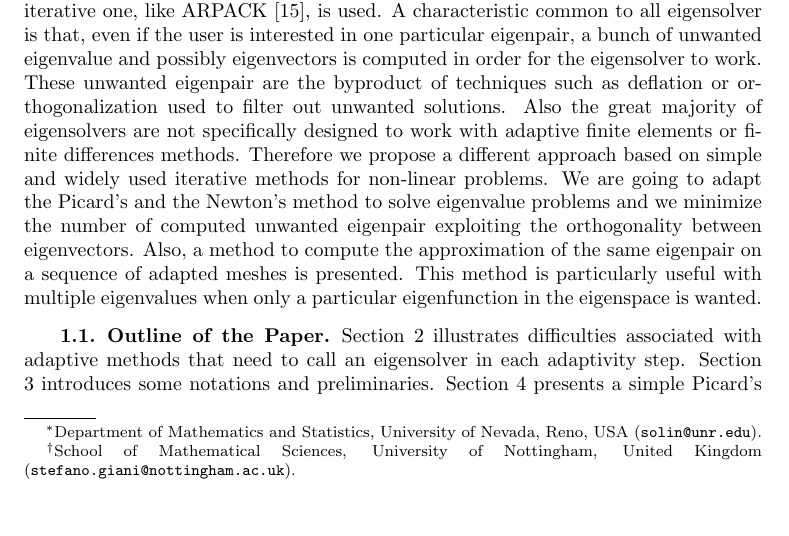
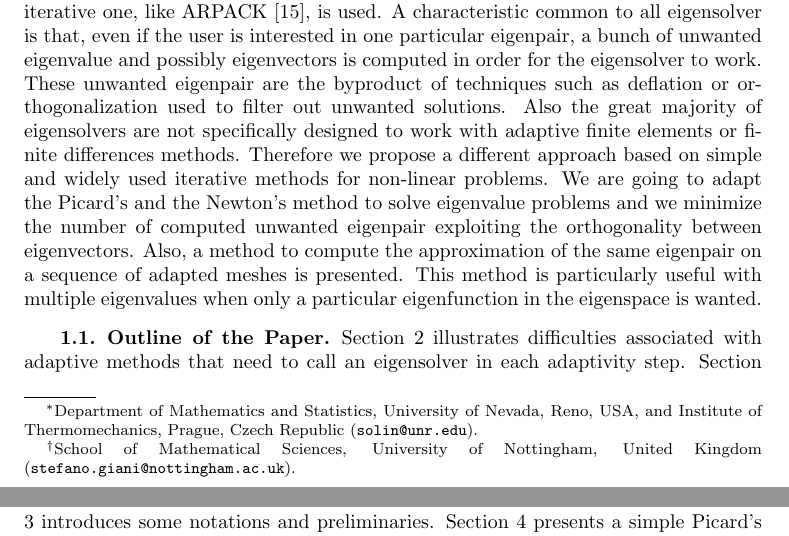
Before and after one commit to solin/11-eigen, a LaTeX paper (eigen.tex): part of page 1 of 24 before the commit and two parts of pages 1 and 2 of 24 after it, the two joined at a grey line, cut so that both start at the same text, the shorter picture padded with empty space. Compiled offline with pdfLaTeX; a LaTeX package or settings file that is missing is left out.

Commit message:
Adding my Czech institution.

```diff
--- a/eigen.tex
+++ b/eigen.tex
@@ -111,7 +111,8 @@
 % This \thanks is also used for the received by date info, but
 % authors are not expected to provide this.
 
-\author{P.~Solin\thanks{Department of Mathematics and Statistics, University of Nevada, Reno, USA
+\author{P.~Solin\thanks{Department of Mathematics and Statistics, University of Nevada, Reno, USA, and Institute of Thermomechanics,
+Prague, Czech Republic
 ({\tt solin@unr.edu}).}
 %\thanks{Institute of Thermomechanics, Academy of Sciences of the Czech Republic, Prague.}
         \and S.~Giani\thanks{School of Mathematical Sciences, University of Nottingham, United Kingdom ({\tt stefano.giani@nottingham.ac.uk}).}}
```
